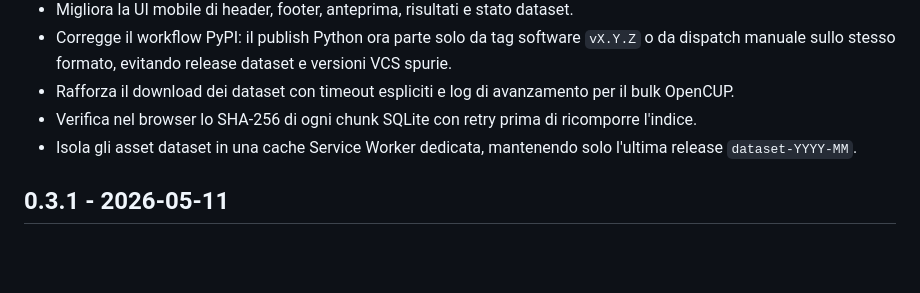
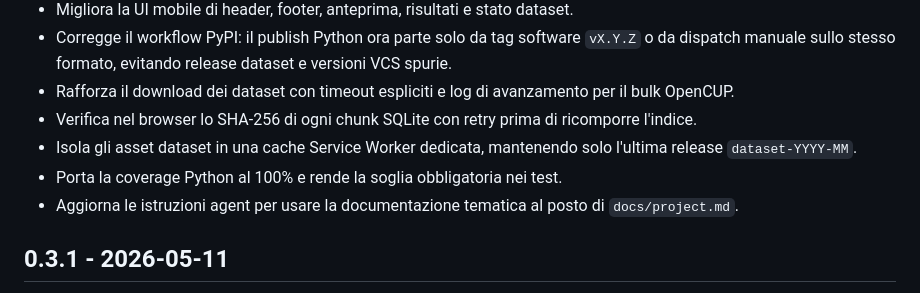
Before and after one commit to ale-saglia/cup-check, a Markdown page: CHANGELOG.md, the part around one of its changes. Drawn GitHub-style; blank space fills up the shorter version.

Commit message:
docs(release): prepara changelog 0.3.2

```diff
--- a/CHANGELOG.md
+++ b/CHANGELOG.md
@@ -9,6 +11,8 @@
 - Rafforza il download dei dataset con timeout espliciti e log di avanzamento per il bulk OpenCUP.
 - Verifica nel browser lo SHA-256 di ogni chunk SQLite con retry prima di ricomporre l'indice.
 - Isola gli asset dataset in una cache Service Worker dedicata, mantenendo solo l'ultima release `dataset-YYYY-MM`.
+- Porta la coverage Python al 100% e rende la soglia obbligatoria nei test.
+- Aggiorna le istruzioni agent per usare la documentazione tematica al posto di `docs/project.md`.
 
 ## 0.3.1 - 2026-05-11
 
```
Also changed, not shown: other parts of CHANGELOG.md (+2 -0 lines).
